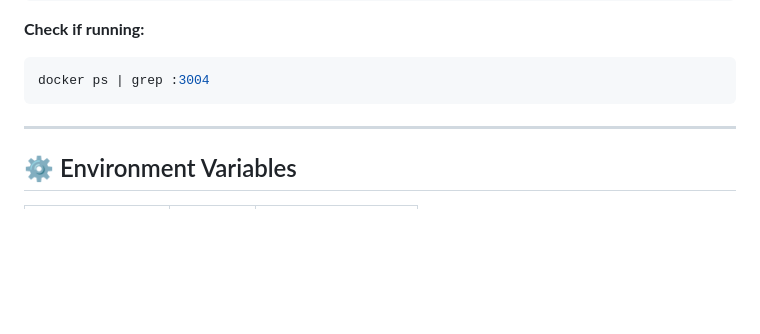
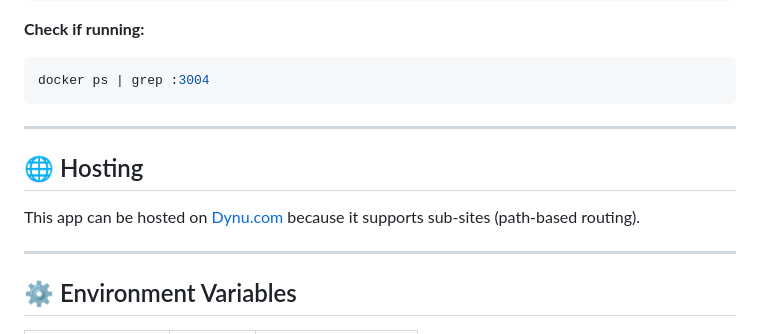
Before and after one commit to gthrepwood/todo-pwa-app, a Markdown page: readme.md, the part around the change. GitHub-like rendering; blank space fills up the shorter version.

Commit message:
Add Dynu hosting information to README

````diff
--- a/readme.md
+++ b/readme.md
@@ -86,6 +86,12 @@ docker run -p 3004:3004 todo-pwa:latest
 ```bash
 docker ps | grep :3004
 ```
+
+---
+
+## 🌐 Hosting
+
+This app can be hosted on [Dynu.com](https://www.dynu.com/) because it supports sub-sites (path-based routing).
 
 ---
 
````
